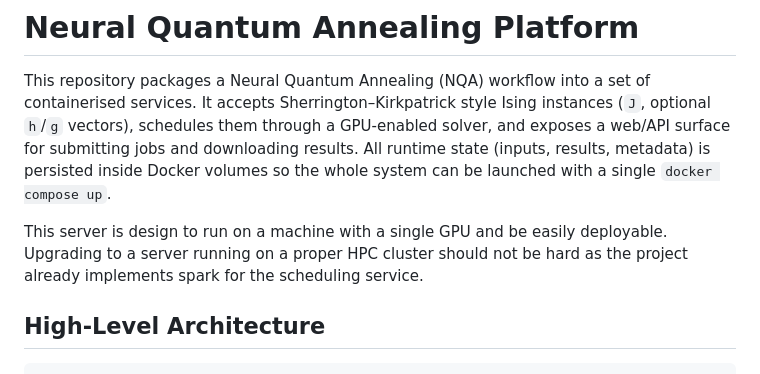
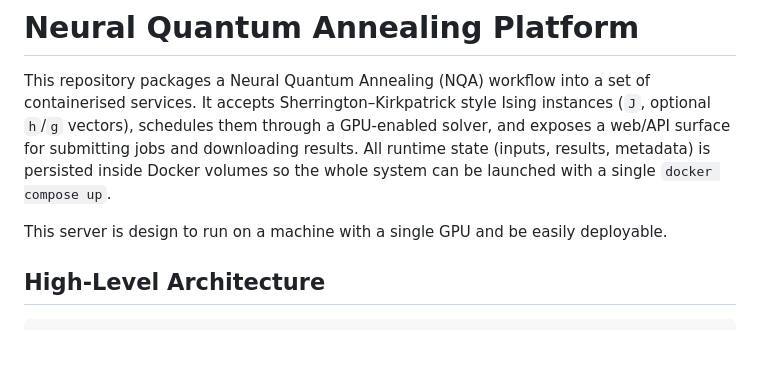
Before and after one commit to lucaleonect/nqa_server, a Markdown page: README.md, the part around the change. Rendered like a GitHub page; blank space fills up the shorter version.

```diff
--- a/README.md
+++ b/README.md
@@ -3,7 +3,6 @@
 This repository packages a Neural Quantum Annealing (NQA) workflow into a set of containerised services.  It accepts Sherrington–Kirkpatrick style Ising instances (`J`, optional `h`/`g` vectors), schedules them through a GPU-enabled solver, and exposes a web/API surface for submitting jobs and downloading results.  All runtime state (inputs, results, metadata) is persisted inside Docker volumes so the whole system can be launched with a single `docker compose up`.
 
 This server is design to run on a machine with a single GPU and be easily deployable.
-Upgrading to a server running on a proper HPC cluster should not be hard as the project already implements spark for the scheduling service.
 
 ## High-Level Architecture
 
```
